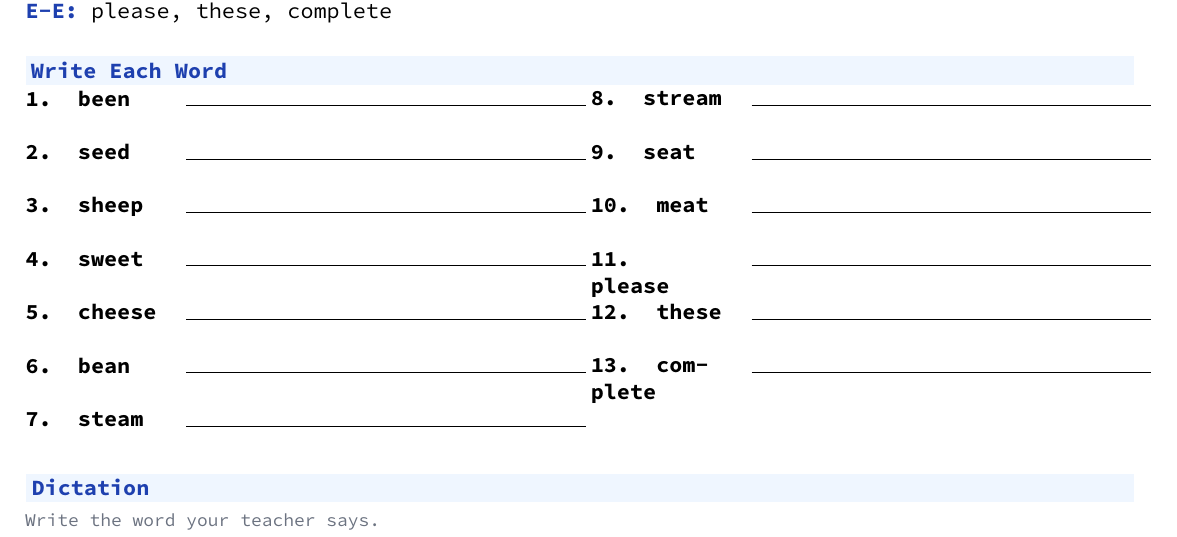
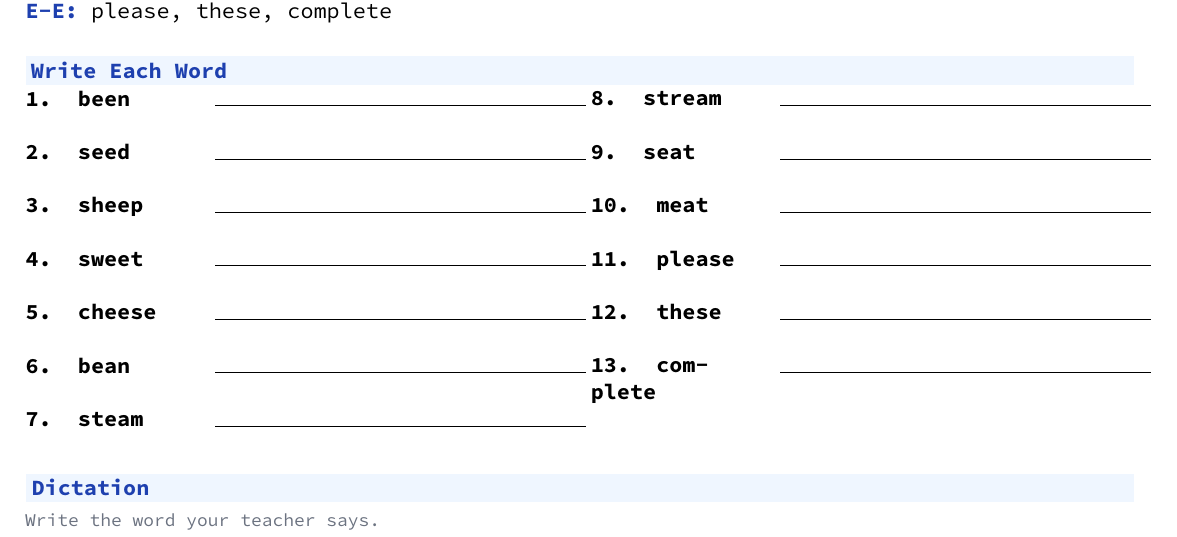
Before and after one commit to amalrajvinoth/pdflatex-worksheets, a LaTeX document (src/word-test-long-e.tex): part of page 1 of 4, cut so that both start at the same text. Compiled offline with pdfLaTeX.

Commit message:
Write Each Word - increase column width for longer words

```diff
--- a/src/word-test-long-e.tex
+++ b/src/word-test-long-e.tex
@@ -54,9 +54,9 @@
 \vspace{0.15in}
 \Sec{Write Each Word}
 \begin{multicols}{2}
-\Tbl{0.95in}{\Row{1. been}\Row{2. seed}\Row{3. sheep}\Row{4. sweet}\Row{5. cheese}\Row{6. bean}\Row{7. steam}}
+\Tbl{1.15in}{\Row{1. been}\Row{2. seed}\Row{3. sheep}\Row{4. sweet}\Row{5. cheese}\Row{6. bean}\Row{7. steam}}
 \columnbreak
-\Tbl{0.95in}{\Row{8. stream}\Row{9. seat}\Row{10. meat}\Row{11. please}\Row{12. these}\Row{13. complete}}
+\Tbl{1.15in}{\Row{8. stream}\Row{9. seat}\Row{10. meat}\Row{11. please}\Row{12. these}\Row{13. complete}}
 \end{multicols}
 
 \Sec{Dictation}
```
Also changed, not shown: pdf/word-test-long-e.pdf, preview/word-test-long-e.png.
